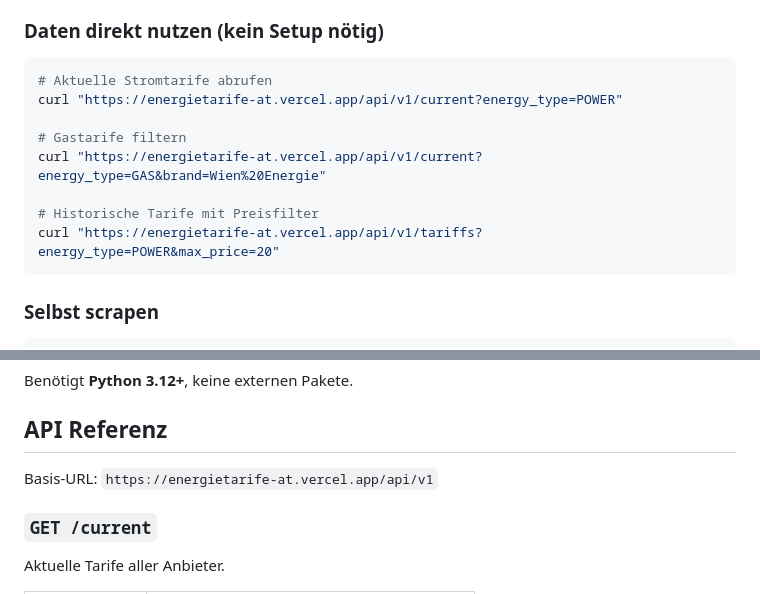
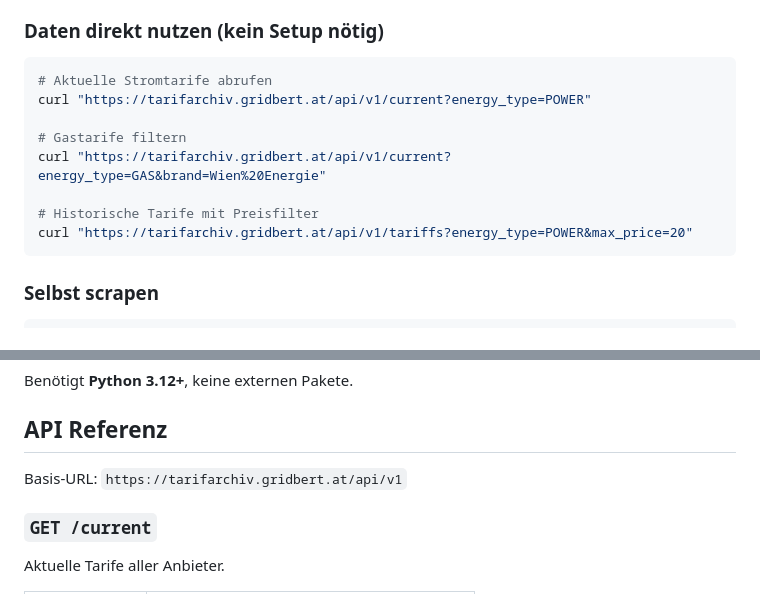
Before and after one commit to BMoer/energietarife-at, a Markdown page: README.md, 2 parts joined by grey strips. GitHub-like rendering.

Commit message:
docs: update API base URL to tarifarchiv.gridbert.at

````diff
--- a/README.md
+++ b/README.md
@@ -18,13 +18,13 @@ Die E-Control ist Österreichs Energieregulator und veröffentlicht alle verfüg
 
 ```bash
 # Aktuelle Stromtarife abrufen
-curl "https://energietarife-at.vercel.app/api/v1/current?energy_type=POWER"
+curl "https://tarifarchiv.gridbert.at/api/v1/current?energy_type=POWER"
 
 # Gastarife filtern
-curl "https://energietarife-at.vercel.app/api/v1/current?energy_type=GAS&brand=Wien%20Energie"
+curl "https://tarifarchiv.gridbert.at/api/v1/current?energy_type=GAS&brand=Wien%20Energie"
 
 # Historische Tarife mit Preisfilter
-curl "https://energietarife-at.vercel.app/api/v1/tariffs?energy_type=POWER&max_price=20"
+curl "https://tarifarchiv.gridbert.at/api/v1/tariffs?energy_type=POWER&max_price=20"
 ```
 
 ### Selbst scrapen
@@ -50,7 +50,7 @@ Benötigt **Python 3.12+**, keine externen Pakete.
 
 ## API Referenz
 
-Basis-URL: `https://energietarife-at.vercel.app/api/v1`
+Basis-URL: `https://tarifarchiv.gridbert.at/api/v1`
 
 ### `GET /current`
 
````
